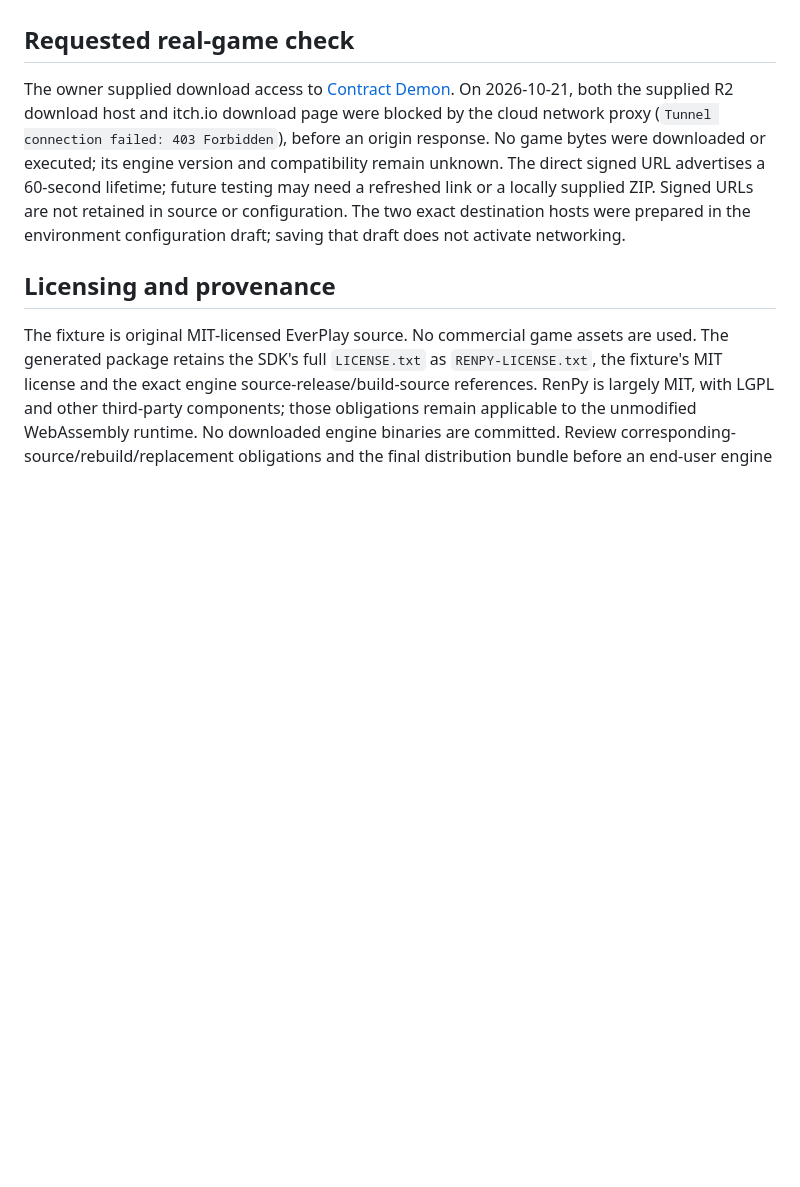
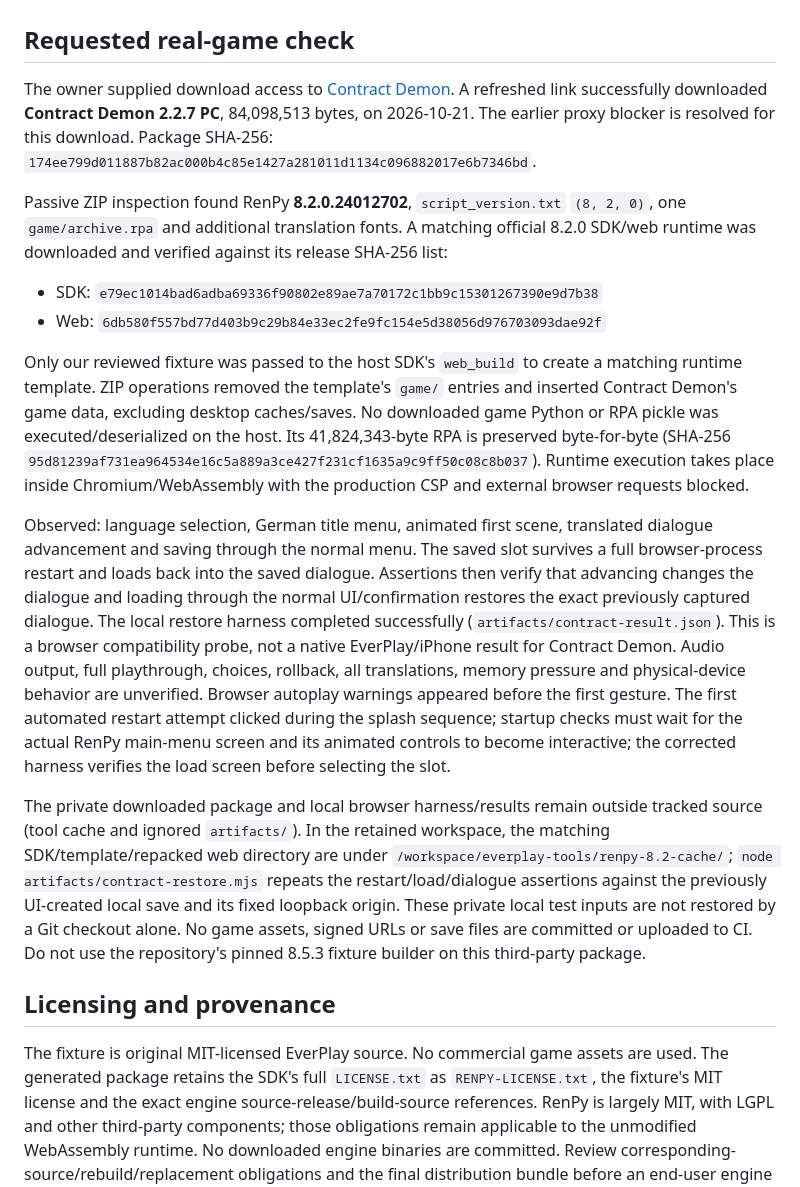
Before and after one commit to Pander0212/EverPlay, a Markdown page: docs/RENPY_EXPERIMENT.md, the part around the change. Drawn GitHub-style; blank space fills up the shorter version.

Commit message:
Record real Contract Demon desktop-data browser compatibility test [skip ci]

```diff
--- a/docs/RENPY_EXPERIMENT.md
+++ b/docs/RENPY_EXPERIMENT.md
@@ -48,7 +48,18 @@ Direct desktop ZIP/RPA import inside EverPlay is still unsupported. The data-onl
 
 ## Requested real-game check
 
-The owner supplied download access to [Contract Demon](https://nomnomnami.itch.io/contract-demon). On 2026-10-21, both the supplied R2 download host and itch.io download page were blocked by the cloud network proxy (`Tunnel connection failed: 403 Forbidden`), before an origin response. No game bytes were downloaded or executed; its engine version and compatibility remain unknown. The direct signed URL advertises a 60-second lifetime; future testing may need a refreshed link or a locally supplied ZIP. Signed URLs are not retained in source or configuration. The two exact destination hosts were prepared in the environment configuration draft; saving that draft does not activate networking.
+The owner supplied download access to [Contract Demon](https://nomnomnami.itch.io/contract-demon). A refreshed link successfully downloaded **Contract Demon 2.2.7 PC**, 84,098,513 bytes, on 2026-10-21. The earlier proxy blocker is resolved for this download. Package SHA-256: `174ee799d011887b82ac000b4c85e1427a281011d1134c096882017e6b7346bd`.
+
+Passive ZIP inspection found RenPy **8.2.0.24012702**, `script_version.txt` `(8, 2, 0)`, one `game/archive.rpa` and additional translation fonts. A matching official 8.2.0 SDK/web runtime was downloaded and verified against its release SHA-256 list:
+
+- SDK: `e79ec1014bad6adba69336f90802e89ae7a70172c1bb9c15301267390e9d7b38`
+- Web: `6db580f557bd77d403b9c29b84e33ec2fe9fc154e5d38056d976703093dae92f`
+
+Only our reviewed fixture was passed to the host SDK's `web_build` to create a matching runtime template. ZIP operations removed the template's `game/` entries and inserted Contract Demon's game data, excluding desktop caches/saves. No downloaded game Python or RPA pickle was executed/deserialized on the host. Its 41,824,343-byte RPA is preserved byte-for-byte (SHA-256 `95d81239af731ea964534e16c5a889a3ce427f231cf1635a9c9ff50c08c8b037`). Runtime execution takes place inside Chromium/WebAssembly with the production CSP and external browser requests blocked.
+
+Observed: language selection, German title menu, animated first scene, translated dialogue advancement and saving through the normal menu. The saved slot survives a full browser-process restart and loads back into the saved dialogue. Assertions then verify that advancing changes the dialogue and loading through the normal UI/confirmation restores the exact previously captured dialogue. The local restore harness completed successfully (`artifacts/contract-result.json`). This is a browser compatibility probe, not a native EverPlay/iPhone result for Contract Demon. Audio output, full playthrough, choices, rollback, all translations, memory pressure and physical-device behavior are unverified. Browser autoplay warnings appeared before the first gesture. The first automated restart attempt clicked during the splash sequence; startup checks must wait for the actual RenPy main-menu screen and its animated controls to become interactive; the corrected harness verifies the load screen before selecting the slot.
+
+The private downloaded package and local browser harness/results remain outside tracked source (tool cache and ignored `artifacts/`). In the retained workspace, the matching SDK/template/repacked web directory are under `/workspace/everplay-tools/renpy-8.2-cache/`; `node artifacts/contract-restore.mjs` repeats the restart/load/dialogue assertions against the previously UI-created local save and its fixed loopback origin. These private local test inputs are not restored by a Git checkout alone. No game assets, signed URLs or save files are committed or uploaded to CI. Do not use the repository's pinned 8.5.3 fixture builder on this third-party package.
 
 ## Licensing and provenance
 
```
Also changed, not shown: docs/DEVELOPMENT_STATUS.md (+1 -1 lines).
